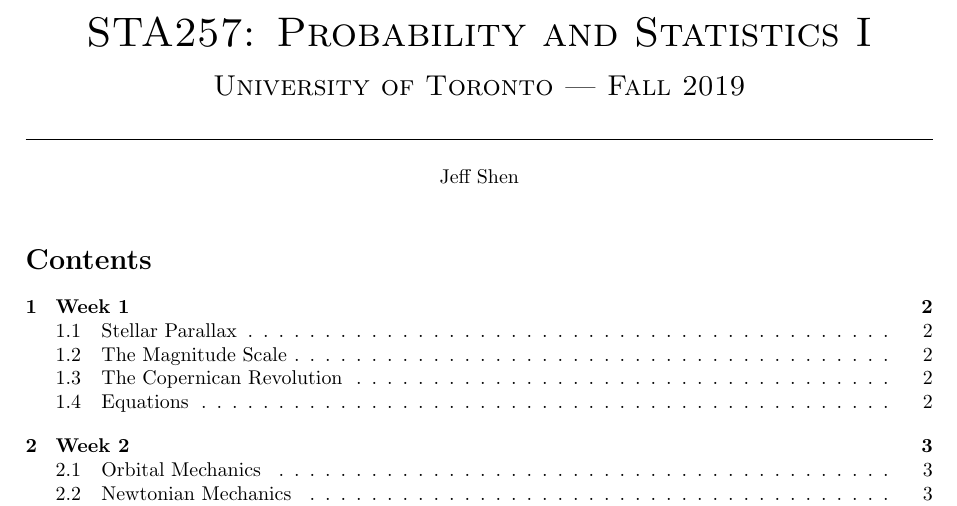
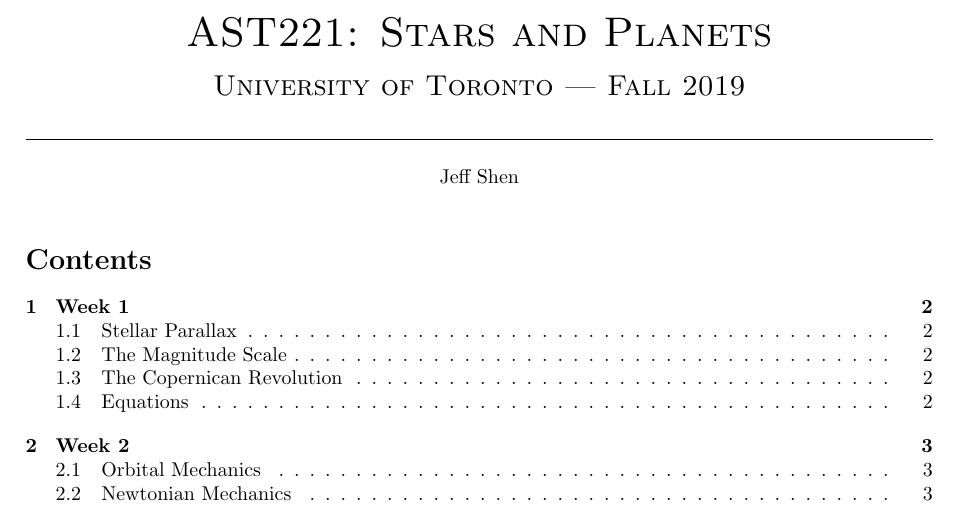
Before and after one commit to al-jshen/AST221, a LaTeX document (notes/notes.tex): part of page 1 of 9, cut at the place of the change. Compiled offline with pdfLaTeX.

Commit message:
oops wrong title

```diff
--- a/notes/notes.tex
+++ b/notes/notes.tex
@@ -51,7 +51,7 @@
 
 % --------------------------------------------- %
 \begin{document}
-\title{STA257: Probability and Statistics I\\
+\title{AST221: Stars and Planets\\
     \Large University of Toronto | Fall 2019}
 \author{Jeff Shen}
 \date{\today}
```
Also changed, not shown: notes/notes.pdf, 1 other file.
